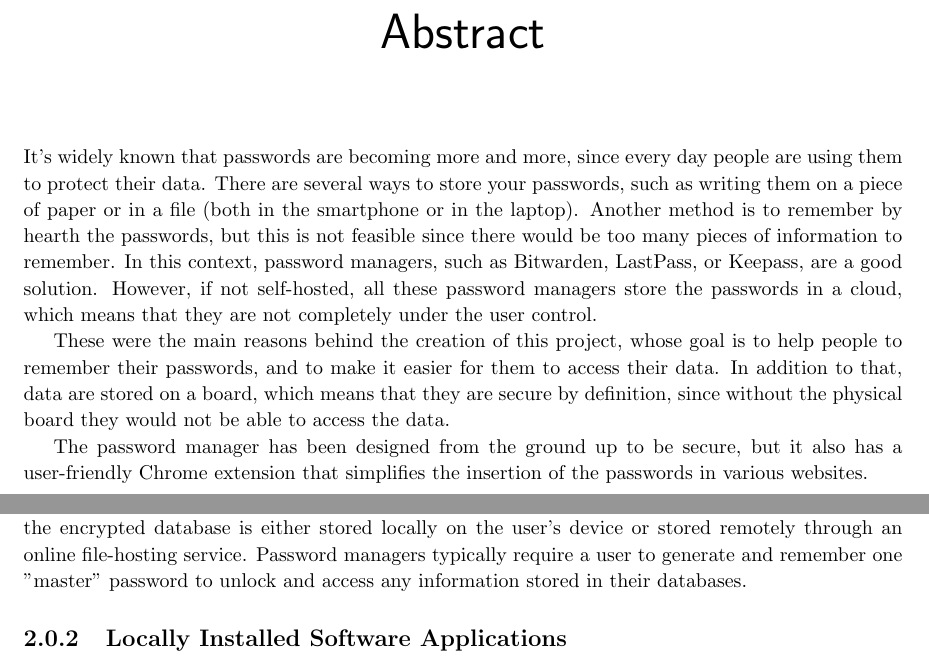
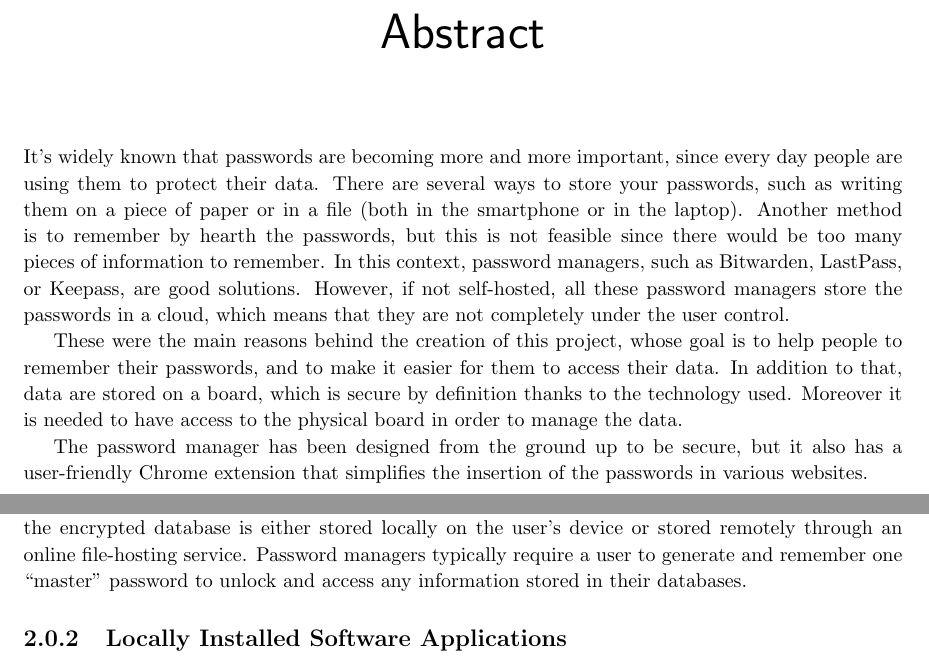
Before and after one commit to SEcube-Project/Browser-Password-Manager, a LaTeX thesis (Report/report.tex, which reads Report/chapters/abstract.tex): two parts of pages 6 and 8 of 50, joined at a grey line, cut so that both start at the same text. Compiled offline with pdfLaTeX.

Commit message:
Fixed typos

```diff
--- a/Report/chapters/abstract.tex
+++ b/Report/chapters/abstract.tex
@@ -1,7 +1,7 @@
 \chapter*{Abstract}
 
-It's widely known that passwords are becoming more and more, since every day people are using them to protect their data. There are several ways to store your passwords, such as writing them on a piece of paper or in a file (both in the smartphone or in the laptop). Another method is to remember by hearth the passwords, but this is not feasible since there would be too many pieces of information to remember. In this context, password managers, such as Bitwarden, LastPass, or Keepass, are a good solution. However, if not self-hosted, all these password managers store the passwords in a cloud, which means that they are not completely under the user control.
+It's widely known that passwords are becoming more and more important, since every day people are using them to protect their data. There are several ways to store your passwords, such as writing them on a piece of paper or in a file (both in the smartphone or in the laptop). Another method is to remember by hearth the passwords, but this is not feasible since there would be too many pieces of information to remember. In this context, password managers, such as Bitwarden, LastPass, or Keepass, are good solutions. However, if not self-hosted, all these password managers store the passwords in a cloud, which means that they are not completely under the user control.
 
-These were the main reasons behind the creation of this project, whose goal is to help people to remember their passwords, and to make it easier for them to access their data. In addition to that, data are stored on a board, which means that they are secure by definition, since without the physical board they would not be able to access the data.
+These were the main reasons behind the creation of this project, whose goal is to help people to remember their passwords, and to make it easier for them to access their data. In addition to that, data are stored on a board, which is secure by definition thanks to the technology used. Moreover it is needed to have access to the physical board in order to manage the data.
 
 The password manager has been designed from the ground up to be secure, but it also has a user-friendly Chrome extension that simplifies the insertion of the passwords in various websites.
```
Also changed, not shown: Report/chapters/background.tex (+1 -1 lines), Report/chapters/introduction.tex (+1 -1 lines).
